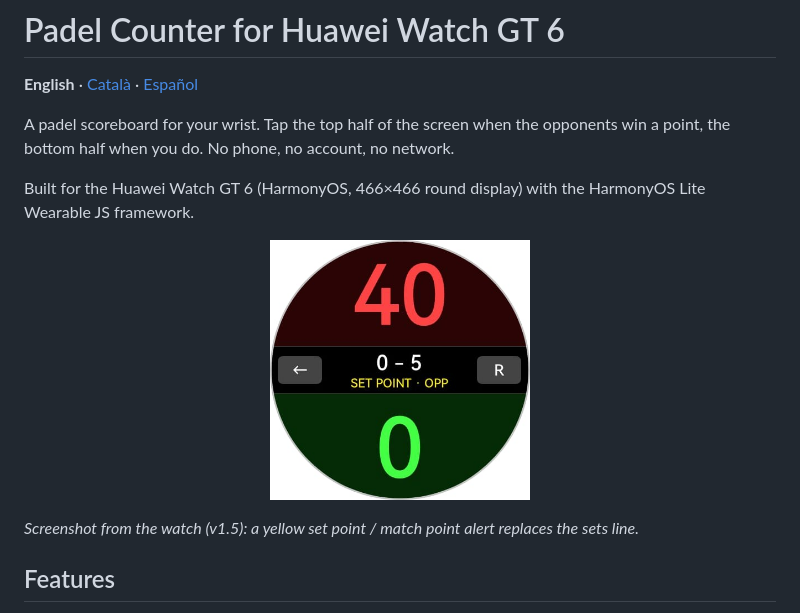
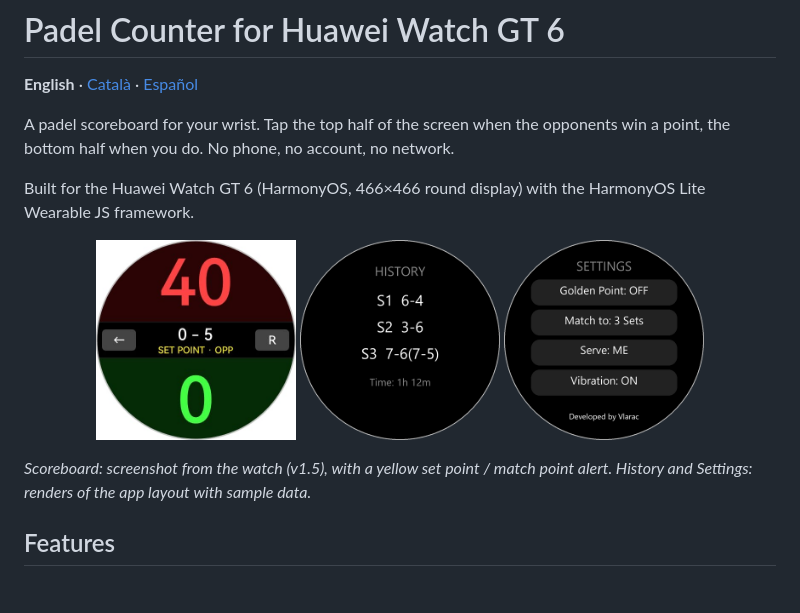
Before and after one commit to Vlarac03/PadelCounter, a Markdown page: README.md, the part around the change. Rendered like a GitHub page; pictures changed too: docs/screenshots/history.png (added), docs/screenshots/settings.png (added).

```diff
--- a/README.md
+++ b/README.md
@@ -9,10 +9,12 @@ A padel scoreboard for your wrist. Tap the top half of the screen when the oppon
 Built for the Huawei Watch GT 6 (HarmonyOS, 466×466 round display) with the HarmonyOS Lite Wearable JS framework.
 
 <p align="center">
-  <img src="docs/screenshots/scoreboard.png" width="260" alt="Scoreboard">
+  <img src="docs/screenshots/scoreboard.png" width="200" alt="Scoreboard">
+  <img src="docs/screenshots/history.png" width="200" alt="Match history">
+  <img src="docs/screenshots/settings.png" width="200" alt="Settings">
 </p>
 
-_Screenshot from the watch (v1.5): a yellow set point / match point alert replaces the sets line._
+_Scoreboard: screenshot from the watch (v1.5), with a yellow set point / match point alert. History and Settings: renders of the app layout with sample data._
 
 ## Features
 
```
Also changed, not shown: README.ca.md (+4 -2 lines), README.es.md (+4 -2 lines).
